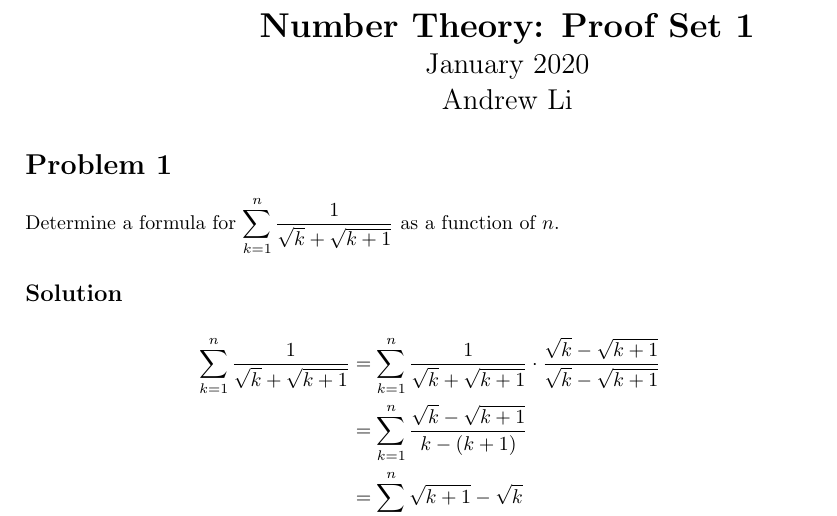
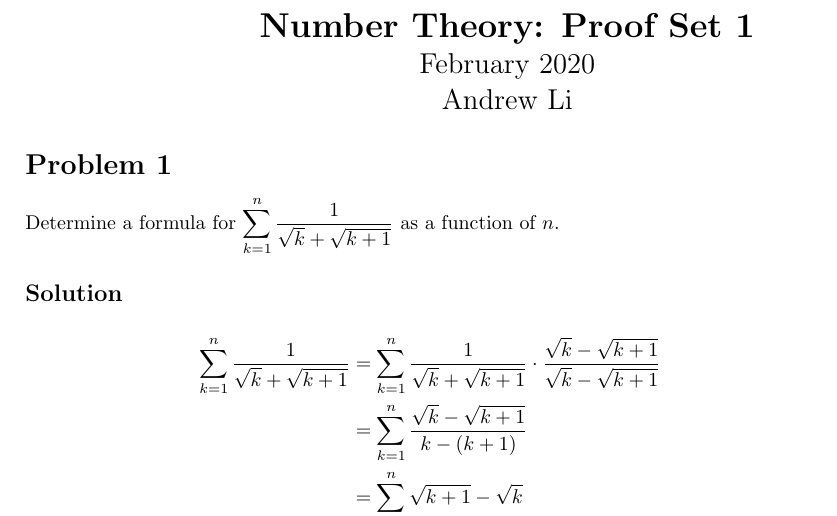
Before and after one commit to Li357/latex-homework-template, a LaTeX problem sheet (example.tex, which reads homework.cls): part of the page, cut so that both start at the same text. Compiled offline with pdfLaTeX.

Commit message:
Default date format MMMM YYYY, include AMS packages by default

```diff
--- a/example.tex
+++ b/example.tex
@@ -1,12 +1,9 @@
 \documentclass{homework}
-\usepackage{amsmath}
-\usepackage{amsthm}
 \usepackage{cancel}
 
 \course{Number Theory}
 \title{Proof Set 1}
 \author{Andrew Li}
-\date{January 2020}
 
 \begin{document}
   \maketitle
--- a/homework.cls
+++ b/homework.cls
@@ -1,19 +1,26 @@
 \NeedsTeXFormat{LaTeX2e}
-\ProvidesClass{homework}[2020/01/18 Homework class]
+\ProvidesClass{homework}[2020/02/02 Homework class]
 
 \LoadClass{article}
 \RequirePackage{fancyhdr}
 \RequirePackage{extramarks}
+\RequirePackage{datetime}
 \RequirePackage[a4paper,left=2cm,right=2cm,top=2cm,bottom=2cm]{geometry}
+
+\RequirePackage{amsmath}
+\RequirePackage{amsthm}
+\RequirePackage{amssymb}
 
 \DeclareOption*{\PassOptionsToClass{\CurrentOption}{article}}
 \ProcessOptions{\relax}
+
+\newdateformat{monthyeardate}{\monthname[\THEMONTH] \THEYEAR}
 
 \newcommand{\@course}{Course}
 \newcommand{\course}[1]{\renewcommand{\@course}{#1}}
 \title{Homework}
 \author{Name}
-\date{Date}
+\date{\monthyeardate\today}
 
 \pagestyle{fancy}
 \lhead{\@course}
```
Also changed, not shown: example.pdf, example.png.
